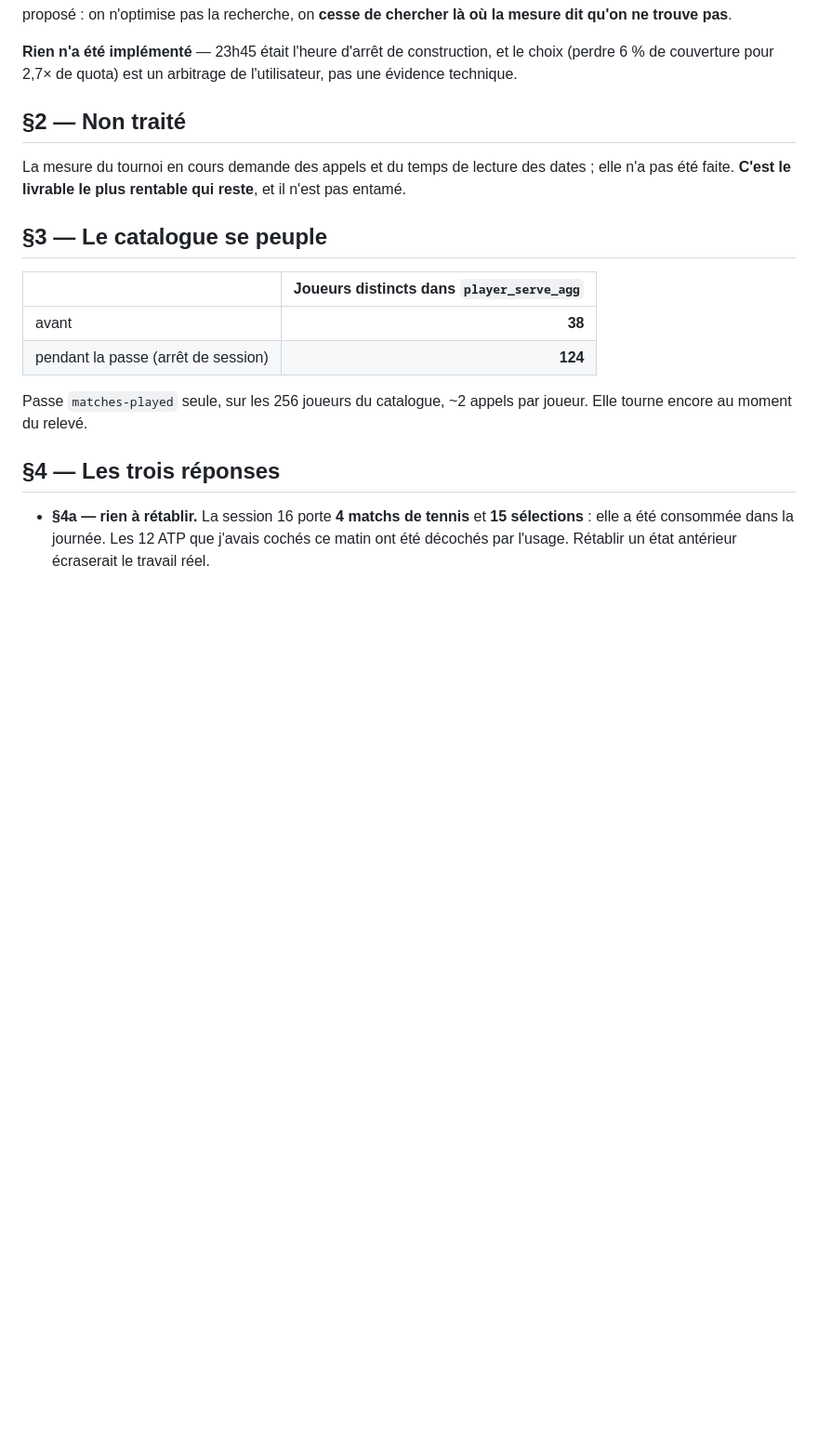
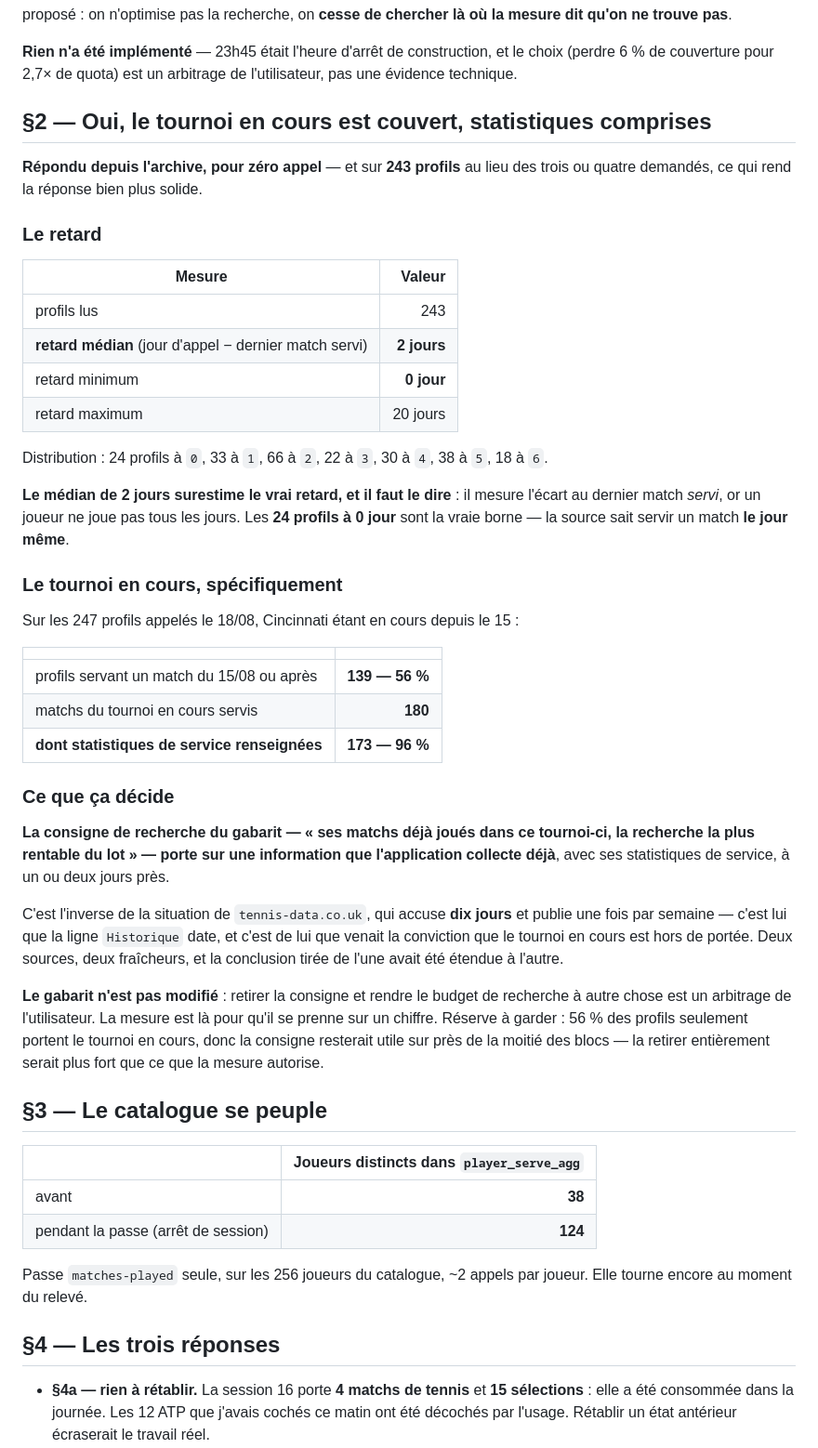
Before and after one commit to tclrcc/myAssistantBet, a Markdown page: DIAGNOSTIC.md, the part around the change. Shown at 93% size. Rendered like a GitHub page; blank space fills up the shorter version.

Commit message:
Etablir que le tournoi en cours est couvert, statistiques comprises
Repondu depuis l'archive pour zero appel, et sur 243 profils au lieu des trois
demandes. Retard median de deux jours, minimum zero — et ce median surestime,
un joueur ne jouant pas tous les jours ; les vingt-quatre profils a zero jour
sont la vraie borne.

Sur les 247 profils appeles aujourd'hui, 139 servent un match du tournoi en
cours, pour 180 matchs dont 173 avec statistiques de service renseignees.

La conviction que le tournoi en cours etait hors de portee venait de
tennis-data.co.uk, qui accuse dix jours et parait chaque semaine : la
conclusion tiree d'une source avait ete etendue a l'autre. Le gabarit n'est pas
touche — et la reserve est ecrite, 56 % des profils seulement sont concernes.

```diff
--- a/DIAGNOSTIC.md
+++ b/DIAGNOSTIC.md
@@ -2383,11 +2383,57 @@ on **cesse de chercher là où la mesure dit qu'on ne trouve pas**.
 choix (perdre 6 % de couverture pour 2,7× de quota) est un arbitrage de
 l'utilisateur, pas une évidence technique.
 
-## §2 — Non traité
-
-La mesure du tournoi en cours demande des appels et du temps de lecture des
-dates ; elle n'a pas été faite. **C'est le livrable le plus rentable qui reste**,
-et il n'est pas entamé.
+## §2 — Oui, le tournoi en cours est couvert, statistiques comprises
+
+**Répondu depuis l'archive, pour zéro appel** — et sur **243 profils** au lieu
+des trois ou quatre demandés, ce qui rend la réponse bien plus solide.
+
+### Le retard
+
+| Mesure | Valeur |
+| --- | ---: |
+| profils lus | 243 |
+| **retard médian** (jour d'appel − dernier match servi) | **2 jours** |
+| retard minimum | **0 jour** |
+| retard maximum | 20 jours |
+
+Distribution : 24 profils à `0`, 33 à `1`, 66 à `2`, 22 à `3`, 30 à `4`, 38 à
+`5`, 18 à `6`.
+
+**Le médian de 2 jours surestime le vrai retard, et il faut le dire** : il
+mesure l'écart au dernier match *servi*, or un joueur ne joue pas tous les
+jours. Les **24 profils à 0 jour** sont la vraie borne — la source sait servir
+un match **le jour même**.
+
+### Le tournoi en cours, spécifiquement
+
+Sur les 247 profils appelés le 18/08, Cincinnati étant en cours depuis le 15 :
+
+| | |
+| --- | ---: |
+| profils servant un match du 15/08 ou après | **139 — 56 %** |
+| matchs du tournoi en cours servis | **180** |
+| **dont statistiques de service renseignées** | **173 — 96 %** |
+
+### Ce que ça décide
+
+**La consigne de recherche du gabarit — « ses matchs déjà joués dans ce
+tournoi-ci, la recherche la plus rentable du lot » — porte sur une information
+que l'application collecte déjà**, avec ses statistiques de service, à un ou
+deux jours près.
+
+C'est l'inverse de la situation de `tennis-data.co.uk`, qui accuse **dix jours**
+et publie une fois par semaine — c'est lui que la ligne `Historique` date, et
+c'est de lui que venait la conviction que le tournoi en cours est hors de
+portée. Deux sources, deux fraîcheurs, et la conclusion tirée de l'une avait été
+étendue à l'autre.
+
+**Le gabarit n'est pas modifié** : retirer la consigne et rendre le budget de
+recherche à autre chose est un arbitrage de l'utilisateur. La mesure est là pour
+qu'il se prenne sur un chiffre. Réserve à garder : 56 % des profils seulement
+portent le tournoi en cours, donc la consigne resterait utile sur près de la
+moitié des blocs — la retirer entièrement serait plus fort que ce que la mesure
+autorise.
 
 ## §3 — Le catalogue se peuple
 
```
